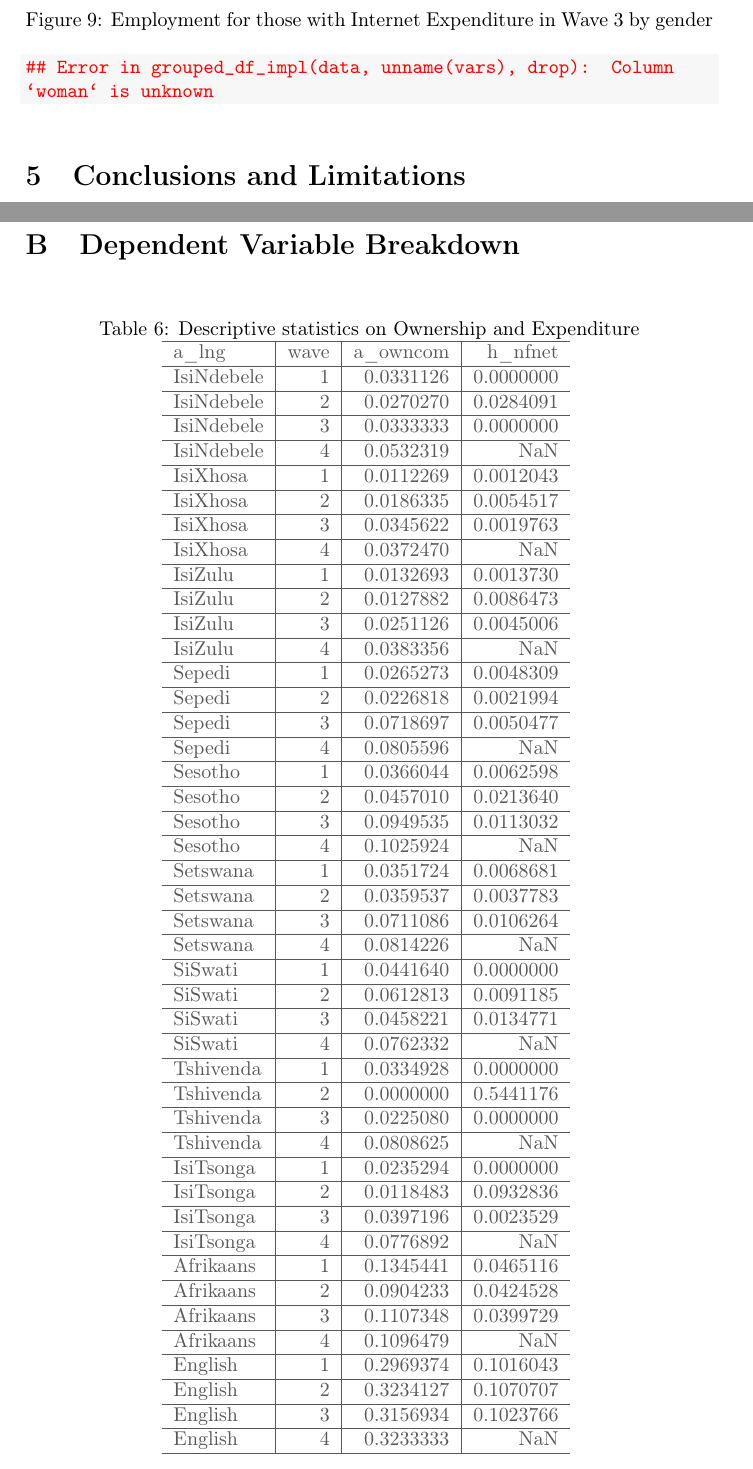
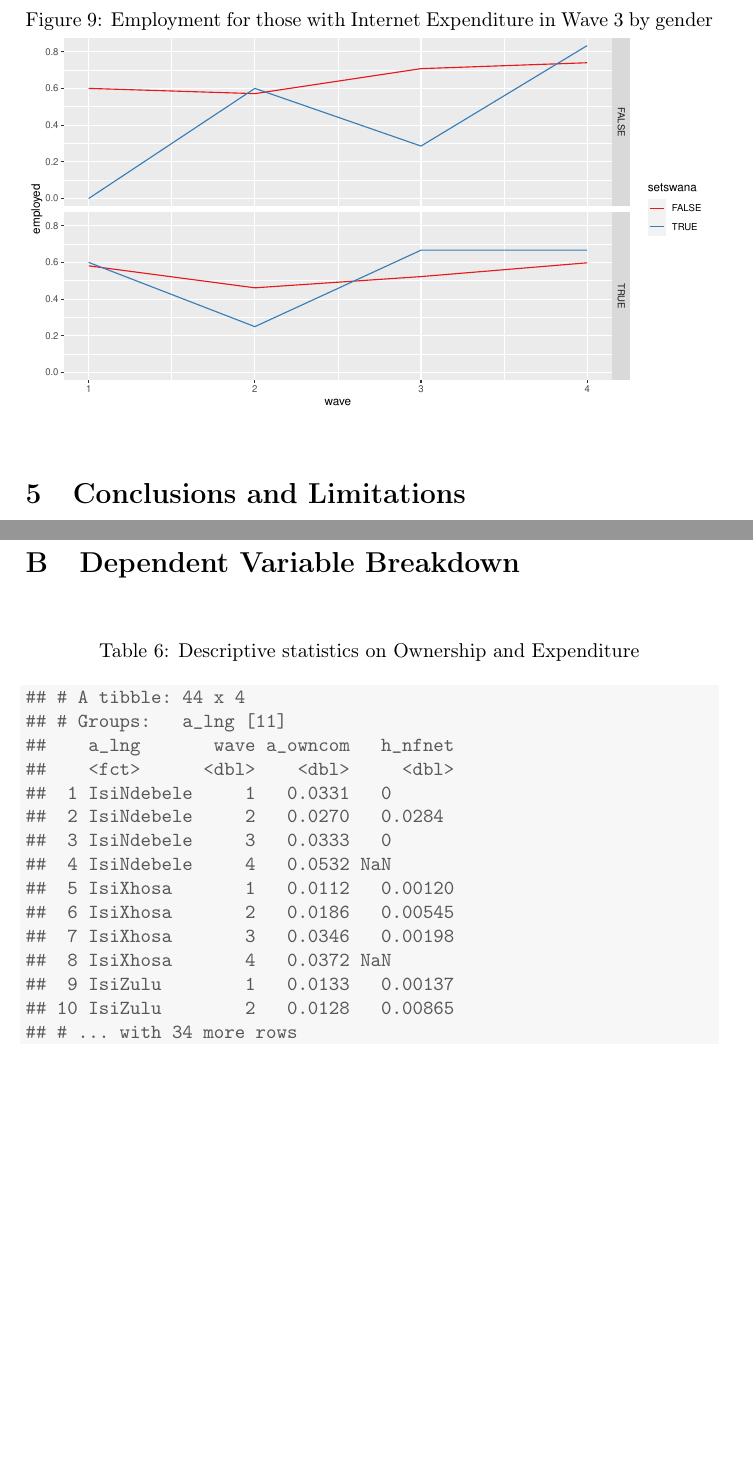
Before and after one commit to bquast/Making-Next-Billion-Demand-Access, a LaTeX document (man/MakingNextBillionDemandAccess.tex): two parts of pages 14 and 17 of 23 before the commit and two parts of pages 15 and 18 of 24 after it, joined at a grey line, cut so that both start at the same text, the shorter picture padded with empty space. Compiled offline with pdfLaTeX.

Commit message:
rerun LyX to PDF, redo all R inside the LyX

```diff
--- a/man/MakingNextBillionDemandAccess.tex
+++ b/man/MakingNextBillionDemandAccess.tex
@@ -2,9 +2,9 @@
 \makeatletter
 \def\input@path{{/home/bquast/Making-Next-Billion-Demand-Access/man/}}
 \makeatother
-\documentclass[a4paper,british]{article}\usepackage[]{graphicx}\usepackage[]{color}
-%% maxwidth is the original width if it is less than linewidth
-%% otherwise use linewidth (to make sure the graphics do not exceed the margin)
+\documentclass[a4paper,british]{article}\usepackage[]{graphicx}\usepackage[]{xcolor}
+% maxwidth is the original width if it is less than linewidth
+% otherwise use linewidth (to make sure the graphics do not exceed the margin)
 \makeatletter
 \def\maxwidth{ %
   \ifdim\Gin@nat@width>\linewidth
@@ -53,15 +53,15 @@
 \newenvironment{knitrout}{}{} % an empty environment to be redefined in TeX
 
 \usepackage{alltt}
+\PassOptionsToPackage{natbib=true}{biblatex}
 \usepackage[T1]{fontenc}
 \usepackage[latin9]{inputenc}
-\PassOptionsToPackage{natbib=true}{biblatex}
 \usepackage{babel}
+\usepackage{cprotect}
 \usepackage{refstyle}
 \usepackage{float}
 \usepackage{graphicx}
-\usepackage[unicode=true,
- bookmarks=true,bookmarksnumbered=false,bookmarksopen=false,
+\usepackage[bookmarks=true,bookmarksnumbered=false,bookmarksopen=false,
  breaklinks=false,pdfborder={0 0 0},pdfborderstyle={},backref=false,colorlinks=false]
  {hyperref}
 \hypersetup{pdftitle={Making the Next Billion Demand Access},
@@ -78,9 +78,8 @@
 \pdfpageheight\paperheight
 \pdfpagewidth\paperwidth
 
-\providecommand{\LyX}{\texorpdfstring%
-  {L\kern-.1667em\lower.25em\hbox{Y}\kern-.125emX\@}
-  {LyX}}
+\providecommand{\LyX}{\texorpdfstring{\ensureascii{%
+  L\kern-.1667em\lower.25em\hbox{Y}\kern-.125emX\@}}{LyX}}
 %% Because html converters don't know tabularnewline
 \providecommand{\tabularnewline}{\\}
 \RS@ifundefined{subsecref}
@@ -106,14 +105,11 @@
 \makeatother
 
 \usepackage[style=authoryear]{biblatex}
-\addbibresource{1_home_bquast_Making-Next-Billion-Demand-Access_man_bibliography.bib}
+\addbibresource{0_home_bquast_Making-Next-Billion-Demand-Access_man_bibliography.bib}
 \IfFileExists{upquote.sty}{\usepackage{upquote}}{}
 \begin{document}
-
 \title{Making the `Next Billion' Demand Access\thanks{http://qua.st/internet-access}}
-
 \author{The Local-Content Effect of \code{google.co.za} in Setswana}
-
 \date{Bastiaan Quast\thanks{http://qua.st/ | bquast@gmail.com | bastiaan.quast@graduateinstitute.ch\protect \\
 The Graduate Institute | Maison de la paix, Geneva, Switzerland}}
 
@@ -969,10 +953,8 @@ Finally we can plot the above graphs for men and women separately.
 \caption{Employment for those with Internet Expenditure in Wave 3 by gender}
 
 \begin{knitrout}
-\definecolor{shadecolor}{rgb}{0.969, 0.969, 0.969}\color{fgcolor}\begin{kframe}
-
-
-{\ttfamily\noindent\bfseries\color{errorcolor}{\#\# Error in grouped\_df\_impl(data, unname(vars), drop): Column `woman` is unknown}}\end{kframe}
+\definecolor{shadecolor}{rgb}{0.969, 0.969, 0.969}\color{fgcolor}
+\includegraphics[width=\maxwidth]{../misc/latex-gender_employment_int_exp-1}
 \end{knitrout}
 \end{figure}
 
@@ -1078,102 +1060,25 @@ be 22\%.
 \label{tab:dep_vars}
 \centering{}
 \begin{knitrout}
-\definecolor{shadecolor}{rgb}{0.969, 0.969, 0.969}\color{fgcolor}
-
-
-\begin{tabular}{l|r|r|r}
-\hline
-a\_lng & wave & a\_owncom & h\_nfnet\\
-\hline
-IsiNdebele & 1 & 0.0331126 & 0.0000000\\
-\hline
-IsiNdebele & 2 & 0.0270270 & 0.0284091\\
-\hline
-IsiNdebele & 3 & 0.0333333 & 0.0000000\\
-\hline
-IsiNdebele & 4 & 0.0532319 & NaN\\
-\hline
-IsiXhosa & 1 & 0.0112269 & 0.0012043\\
-\hline
-IsiXhosa & 2 & 0.0186335 & 0.0054517\\
-\hline
-IsiXhosa & 3 & 0.0345622 & 0.0019763\\
-\hline
-IsiXhosa & 4 & 0.0372470 & NaN\\
-\hline
-IsiZulu & 1 & 0.0132693 & 0.0013730\\
-\hline
-IsiZulu & 2 & 0.0127882 & 0.0086473\\
-\hline
-IsiZulu & 3 & 0.0251126 & 0.0045006\\
-\hline
-IsiZulu & 4 & 0.0383356 & NaN\\
-\hline
-Sepedi & 1 & 0.0265273 & 0.0048309\\
-\hline
-Sepedi & 2 & 0.0226818 & 0.0021994\\
-\hline
-Sepedi & 3 & 0.0718697 & 0.0050477\\
-\hline
-Sepedi & 4 & 0.0805596 & NaN\\
-\hline
-Sesotho & 1 & 0.0366044 & 0.0062598\\
-\hline
-Sesotho & 2 & 0.0457010 & 0.0213640\\
-\hline
-Sesotho & 3 & 0.0949535 & 0.0113032\\
-\hline
-Sesotho & 4 & 0.1025924 & NaN\\
-\hline
-Setswana & 1 & 0.0351724 & 0.0068681\\
-\hline
-Setswana & 2 & 0.0359537 & 0.0037783\\
-\hline
-Setswana & 3 & 0.0711086 & 0.0106264\\
-\hline
-Setswana & 4 & 0.0814226 & NaN\\
-\hline
-SiSwati & 1 & 0.0441640 & 0.0000000\\
-\hline
-SiSwati & 2 & 0.0612813 & 0.0091185\\
-\hline
-SiSwati & 3 & 0.0458221 & 0.0134771\\
-\hline
-SiSwati & 4 & 0.0762332 & NaN\\
-\hline
-Tshivenda & 1 & 0.0334928 & 0.0000000\\
-\hline
-Tshivenda & 2 & 0.0000000 & 0.5441176\\
-\hline
-Tshivenda & 3 & 0.0225080 & 0.0000000\\
-\hline
-Tshivenda & 4 & 0.0808625 & NaN\\
-\hline
-IsiTsonga & 1 & 0.0235294 & 0.0000000\\
-\hline
-IsiTsonga & 2 & 0.0118483 & 0.0932836\\
-\hline
-IsiTsonga & 3 & 0.0397196 & 0.0023529\\
-\hline
-IsiTsonga & 4 & 0.0776892 & NaN\\
-\hline
-Afrikaans & 1 & 0.1345441 & 0.0465116\\
-\hline
-Afrikaans & 2 & 0.0904233 & 0.0424528\\
-\hline
-Afrikaans & 3 & 0.1107348 & 0.0399729\\
-\hline
-Afrikaans & 4 & 0.1096479 & NaN\\
-\hline
-English & 1 & 0.2969374 & 0.1016043\\
-\hline
-English & 2 & 0.3234127 & 0.1070707\\
-\hline
-English & 3 & 0.3156934 & 0.1023766\\
-\hline
-English & 4 & 0.3233333 & NaN\\
-\hline
-\end{tabular}
+\definecolor{shadecolor}{rgb}{0.969, 0.969, 0.969}\color{fgcolor}\begin{kframe}
+\begin{verbatim}
+## # A tibble: 44 x 4
+## # Groups:   a_lng [11]
+##    a_lng       wave a_owncom   h_nfnet
+##    <fct>      <dbl>    <dbl>     <dbl>
+##  1 IsiNdebele     1   0.0331   0
+##  2 IsiNdebele     2   0.0270   0.0284
+##  3 IsiNdebele     3   0.0333   0
+##  4 IsiNdebele     4   0.0532 NaN
+##  5 IsiXhosa       1   0.0112   0.00120
+##  6 IsiXhosa       2   0.0186   0.00545
+##  7 IsiXhosa       3   0.0346   0.00198
+##  8 IsiXhosa       4   0.0372 NaN
+##  9 IsiZulu        1   0.0133   0.00137
+## 10 IsiZulu        2   0.0128   0.00865
+## # ... with 34 more rows
+\end{verbatim}
+\end{kframe}
 \end{knitrout}
 \end{table}
 
```
Also changed, not shown: man/MakingNextBillionDemandAccess.pdf, misc/latex-best_edu-1.pdf, misc/latex-employment_int_exp-1.pdf, misc/latex-employment_own_computer-1.pdf, misc/latex-gender_employment_int_exp-1.pdf, misc/latex-gender_employment_own_computer-1.pdf, misc/latex-gender_gg2_5-1.pdf, misc/latex-gg2_5-1.pdf, misc/latex-hhincome-1.pdf, misc/latex-lang_woman-1.pdf, misc/latex-mobile_growth-1.pdf, misc/latex-read_english-1.pdf, misc/latex-read_native-1.pdf, man/MakingNextBillionDemandAccess.tex (30 more changed lines), 1 other file.
